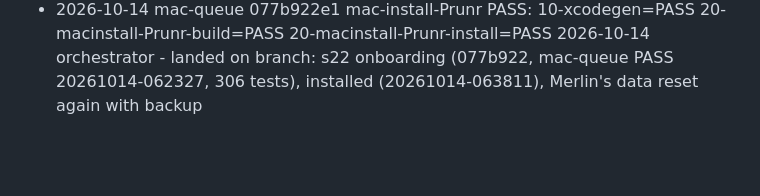
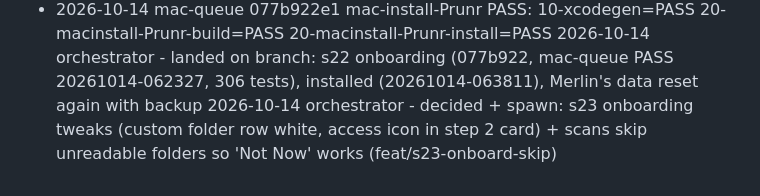
Before and after one commit to merlinkraemer/prunr, a Markdown page: docs/journal.md, the part around the change. GitHub-like rendering; blank space fills up the shorter version.

Commit message:
docs: update state
Co-Authored-By: Claude Opus 5.5 <noreply@anthropic.com>

```diff
--- a/docs/journal.md
+++ b/docs/journal.md
@@ -75,3 +75,4 @@
 2026-10-14 orchestrator - decided + spawn: onboarding polish (O1 Home/Desktop/Full disk, O2 variant B, O3, O4 pill Stop), s22 on feat/s22-onboarding
 - 2026-10-14 mac-queue 077b922e1 mac-install-Prunr PASS: 10-xcodegen=PASS 20-macinstall-Prunr-build=PASS 20-macinstall-Prunr-install=PASS
 2026-10-14 orchestrator - landed on branch: s22 onboarding (077b922, mac-queue PASS 20261014-062327, 306 tests), installed (20261014-063811), Merlin's data reset again with backup
+2026-10-14 orchestrator - decided + spawn: s23 onboarding tweaks (custom folder row white, access icon in step 2 card) + scans skip unreadable folders so 'Not Now' works (feat/s23-onboard-skip)
```
